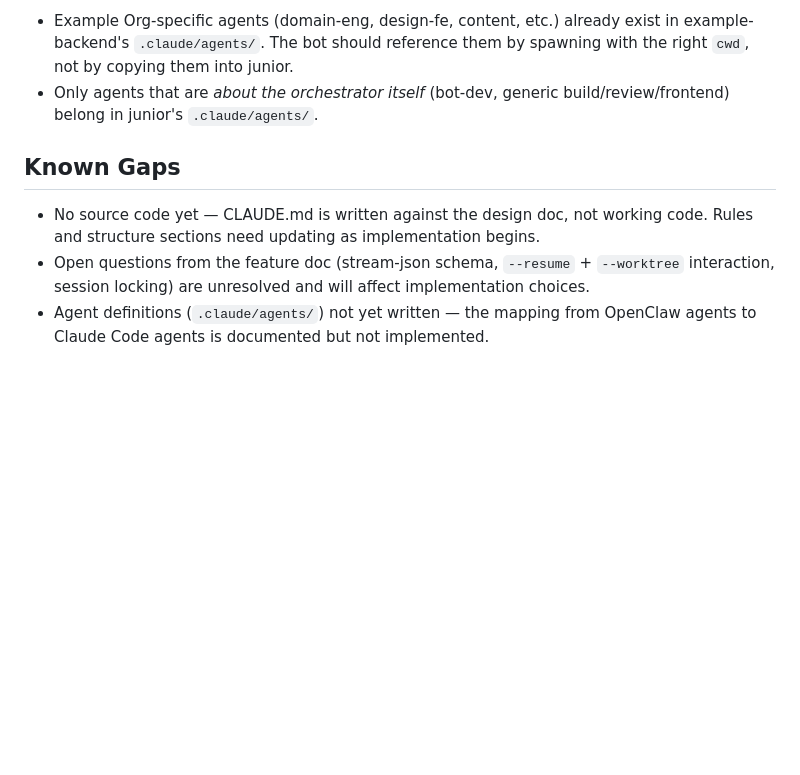
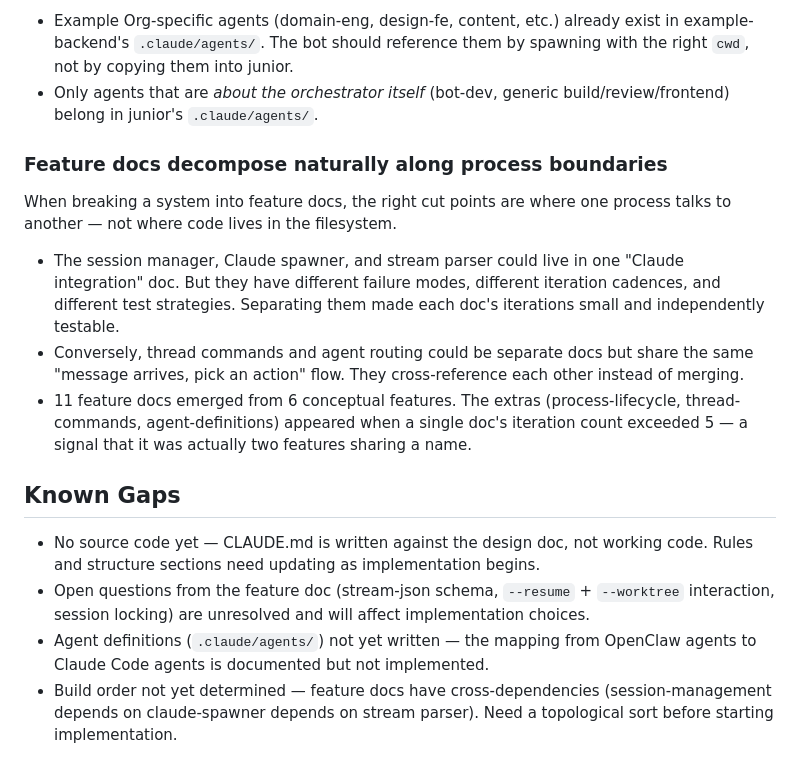
Before and after one commit to anmolmoses/friday-slack-agent, a Markdown page: learnings.md, the part around the change. Rendered like a GitHub page; blank space fills up the shorter version.

Commit message:
update learnings with feature doc decomposition insight
Co-Authored-By: Claude Opus 4.6 (1M context) <noreply@anthropic.com>

```diff
--- a/learnings.md
+++ b/learnings.md
@@ -36,8 +36,15 @@ When the orchestrator spawns Claude Code with `cwd` set to a target repo, that r
 - Example Org-specific agents (domain-eng, design-fe, content, etc.) already exist in example-backend's `.claude/agents/`. The bot should reference them by spawning with the right `cwd`, not by copying them into junior.
 - Only agents that are *about the orchestrator itself* (bot-dev, generic build/review/frontend) belong in junior's `.claude/agents/`.
 
+### Feature docs decompose naturally along process boundaries
+When breaking a system into feature docs, the right cut points are where one process talks to another — not where code lives in the filesystem.
+- The session manager, Claude spawner, and stream parser could live in one "Claude integration" doc. But they have different failure modes, different iteration cadences, and different test strategies. Separating them made each doc's iterations small and independently testable.
+- Conversely, thread commands and agent routing could be separate docs but share the same "message arrives, pick an action" flow. They cross-reference each other instead of merging.
+- 11 feature docs emerged from 6 conceptual features. The extras (process-lifecycle, thread-commands, agent-definitions) appeared when a single doc's iteration count exceeded 5 — a signal that it was actually two features sharing a name.
+
 ## Known Gaps
 
 - No source code yet — CLAUDE.md is written against the design doc, not working code. Rules and structure sections need updating as implementation begins.
 - Open questions from the feature doc (stream-json schema, `--resume` + `--worktree` interaction, session locking) are unresolved and will affect implementation choices.
 - Agent definitions (`.claude/agents/`) not yet written — the mapping from OpenClaw agents to Claude Code agents is documented but not implemented.
+- Build order not yet determined — feature docs have cross-dependencies (session-management depends on claude-spawner depends on stream parser). Need a topological sort before starting implementation.
```
